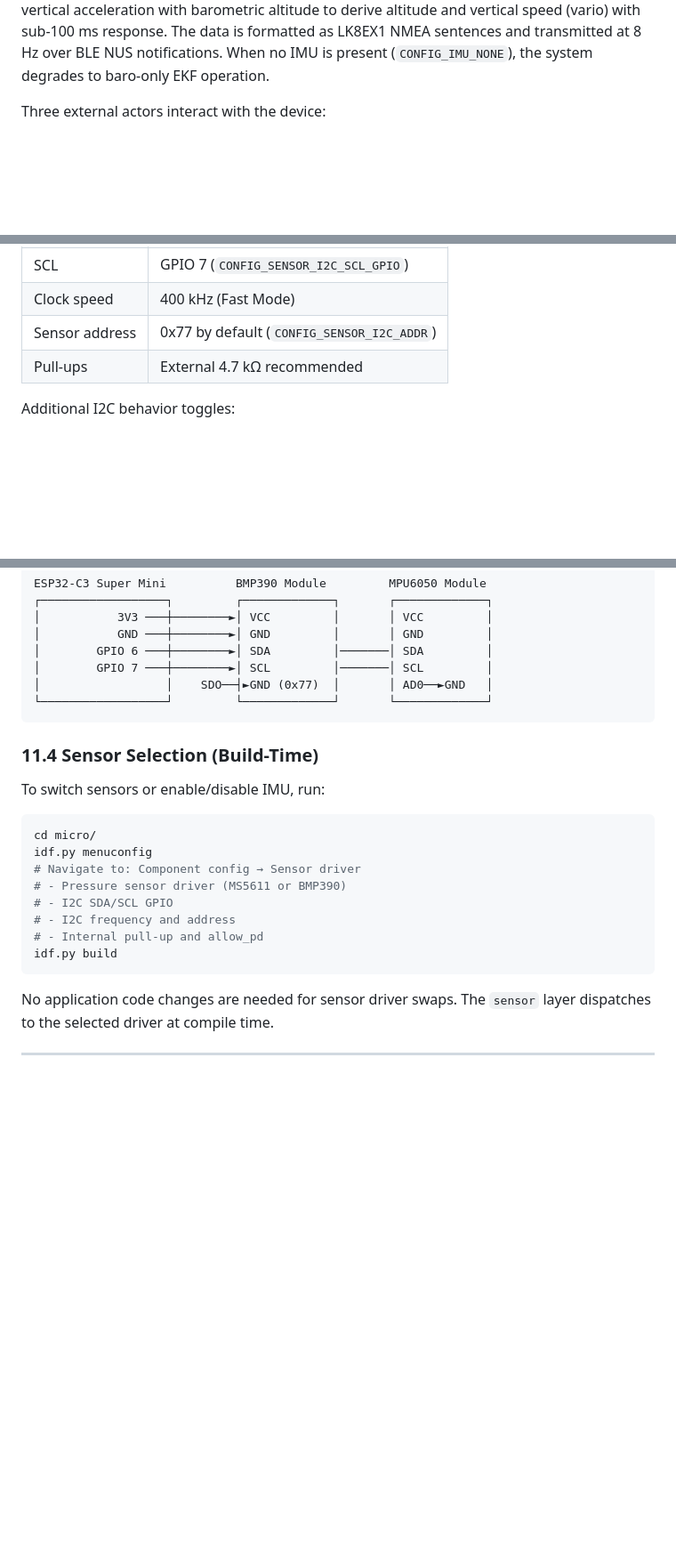
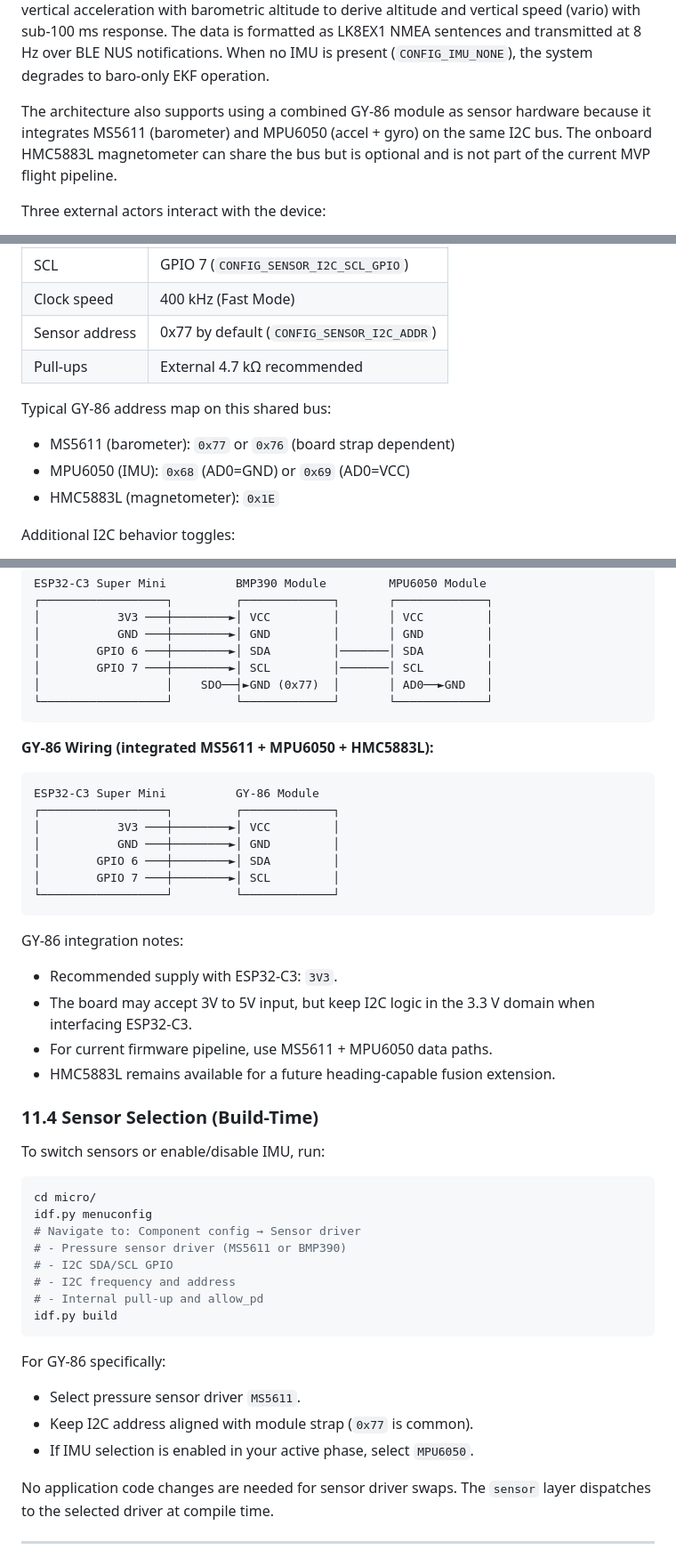
Before and after one commit to vabarcaPWR/esp-fly-in-peace, a Markdown page: docs/architecture/firmware-architecture.md, 3 parts joined by grey strips. Shown at 89% size. Rendered like a GitHub page; blank space fills up the shorter version.

Commit message:
Add gy-86 module to eh architecture

````diff
--- a/docs/architecture/firmware-architecture.md
+++ b/docs/architecture/firmware-architecture.md
@@ -49,6 +49,11 @@ AHRS-corrected vertical acceleration with barometric altitude to derive altitude
 vertical speed (vario) with sub-100 ms response. The data is formatted as LK8EX1 NMEA
 sentences and transmitted at 8 Hz over BLE NUS notifications. When no IMU is present
 (`CONFIG_IMU_NONE`), the system degrades to baro-only EKF operation.
+
+The architecture also supports using a combined GY-86 module as sensor hardware
+because it integrates MS5611 (barometer) and MPU6050 (accel + gyro) on the same
+I2C bus. The onboard HMC5883L magnetometer can share the bus but is optional and
+is not part of the current MVP flight pipeline.
 
 Three external actors interact with the device:
 - **XCTrack** — receives LK8EX1 via BLE NUS TX (notify). Read-only.
@@ -1271,6 +1276,11 @@ The current firmware LED implementation uses a single digital LED driver on GPIO
 | Sensor address | 0x77 by default (`CONFIG_SENSOR_I2C_ADDR`) |
 | Pull-ups | External 4.7 kΩ recommended |
 
+Typical GY-86 address map on this shared bus:
+- MS5611 (barometer): `0x77` or `0x76` (board strap dependent)
+- MPU6050 (IMU): `0x68` (AD0=GND) or `0x69` (AD0=VCC)
+- HMC5883L (magnetometer): `0x1E`
+
 Additional I2C behavior toggles:
 - `CONFIG_SENSOR_I2C_INTERNAL_PULLUP` (default `n`)
 - `CONFIG_SENSOR_I2C_ALLOW_PD` (default `y`)
@@ -1306,6 +1316,23 @@ ESP32-C3 Super Mini          BMP390 Module         MPU6050 Module
 └──────────────────┘         └─────────────┘       └─────────────┘
 ```
 
+**GY-86 Wiring (integrated MS5611 + MPU6050 + HMC5883L):**
+```
+ESP32-C3 Super Mini          GY-86 Module
+┌──────────────────┐         ┌─────────────┐
+│           3V3 ───┼────────►│ VCC         │
+│           GND ───┼────────►│ GND         │
+│        GPIO 6 ───┼────────►│ SDA         │
+│        GPIO 7 ───┼────────►│ SCL         │
+└──────────────────┘         └─────────────┘
+```
+
+GY-86 integration notes:
+- Recommended supply with ESP32-C3: `3V3`.
+- The board may accept 3V to 5V input, but keep I2C logic in the 3.3 V domain when interfacing ESP32-C3.
+- For current firmware pipeline, use MS5611 + MPU6050 data paths.
+- HMC5883L remains available for a future heading-capable fusion extension.
+
 ### 11.4 Sensor Selection (Build-Time)
 
 To switch sensors or enable/disable IMU, run:
@@ -1320,6 +1347,11 @@ idf.py menuconfig
 idf.py build
 ```
 
+For GY-86 specifically:
+- Select pressure sensor driver `MS5611`.
+- Keep I2C address aligned with module strap (`0x77` is common).
+- If IMU selection is enabled in your active phase, select `MPU6050`.
+
 No application code changes are needed for sensor driver swaps. The `sensor` layer
 dispatches to the selected driver at compile time.
 
````
